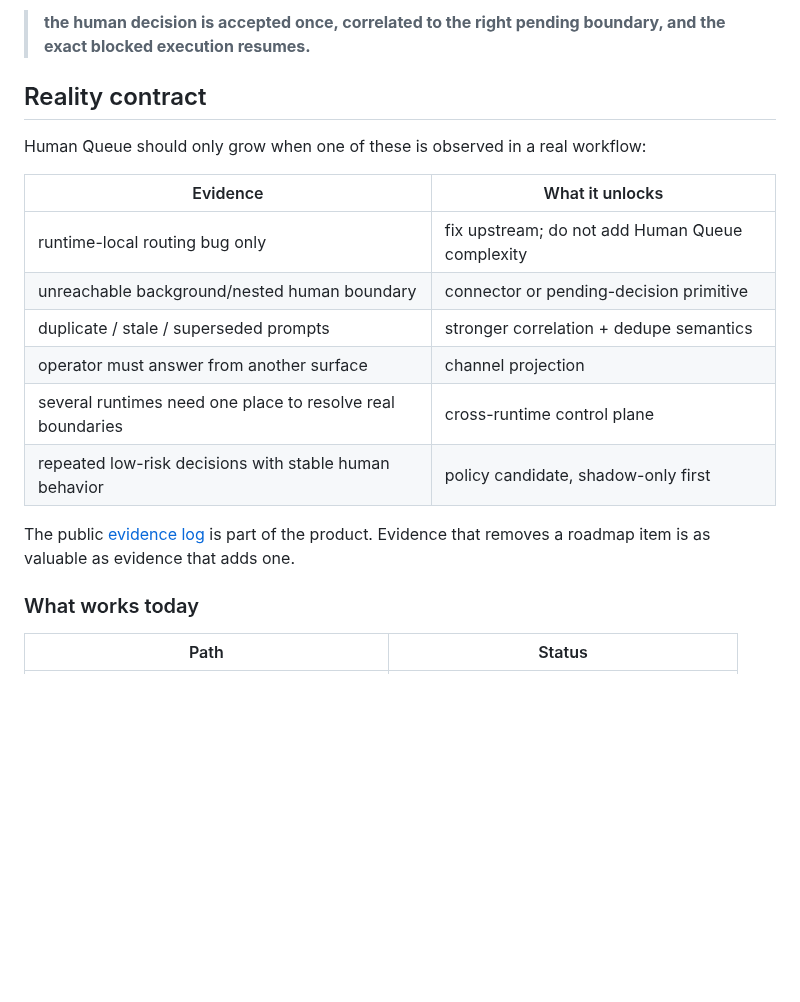
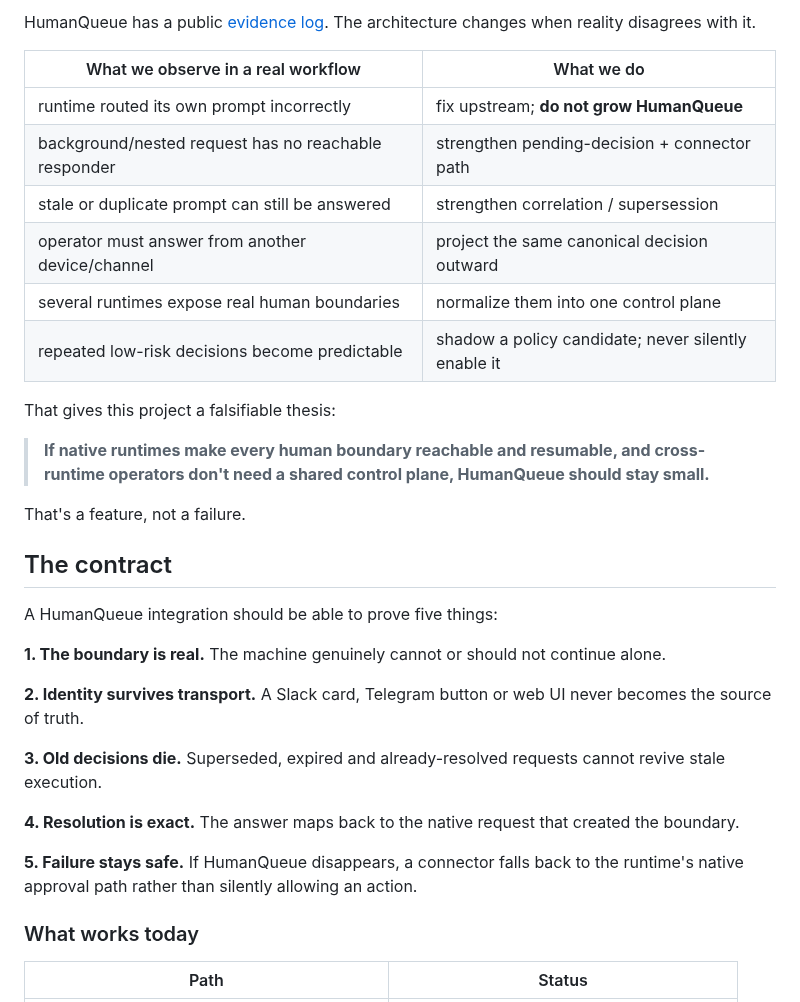
Before and after one commit to hippoley/HumanQueue, a Markdown page: README.md, the part around one of its changes. Rendered like a GitHub page; blank space fills up the shorter version.

Commit message:
docs: sharpen README around the lost human answer

```diff
--- a/README.md
+++ b/README.md
@@ -83,20 +91,34 @@ It is:
 
-> **the human decision is accepted once, correlated to the right pending boundary, and the exact blocked execution resumes.**
+HumanQueue has a public [evidence log](https://github.com/hippoley/HumanQueue/issues/1). The architecture changes when reality disagrees with it.
 
-## Reality contract
+| What we observe in a real workflow | What we do |
+| --- | --- |
+| runtime routed its own prompt incorrectly | fix upstream; **do not grow HumanQueue** |
+| background/nested request has no reachable responder | strengthen pending-decision + connector path |
+| stale or duplicate prompt can still be answered | strengthen correlation / supersession |
+| operator must answer from another device/channel | project the same canonical decision outward |
+| several runtimes expose real human boundaries | normalize them into one control plane |
+| repeated low-risk decisions become predictable | shadow a policy candidate; never silently enable it |
 
-Human Queue should only grow when one of these is observed in a real workflow:
+That gives this project a falsifiable thesis:
 
-| Evidence | What it unlocks |
-| --- | --- |
-| runtime-local routing bug only | fix upstream; do not add Human Queue complexity |
-| unreachable background/nested human boundary | connector or pending-decision primitive |
-| duplicate / stale / superseded prompts | stronger correlation + dedupe semantics |
-| operator must answer from another surface | channel projection |
-| several runtimes need one place to resolve real boundaries | cross-runtime control plane |
-| repeated low-risk decisions with stable human behavior | policy candidate, shadow-only first |
+> **If native runtimes make every human boundary reachable and resumable, and cross-runtime operators don't need a shared control plane, HumanQueue should stay small.**
 
-The public [evidence log](https://github.com/hippoley/HumanQueue/issues/1) is part of the product. Evidence that removes a roadmap item is as valuable as evidence that adds one.
+That's a feature, not a failure.
+
+## The contract
+
+A HumanQueue integration should be able to prove five things:
+
+**1. The boundary is real.** The machine genuinely cannot or should not continue alone.
+
+**2. Identity survives transport.** A Slack card, Telegram button or web UI never becomes the source of truth.
+
+**3. Old decisions die.** Superseded, expired and already-resolved requests cannot revive stale execution.
+
+**4. Resolution is exact.** The answer maps back to the native request that created the boundary.
+
+**5. Failure stays safe.** If HumanQueue disappears, a connector falls back to the runtime's native approval path rather than silently allowing an action.
 
 ### What works today
 
```
Also changed, not shown: other parts of README.md (+60 -52 lines).
